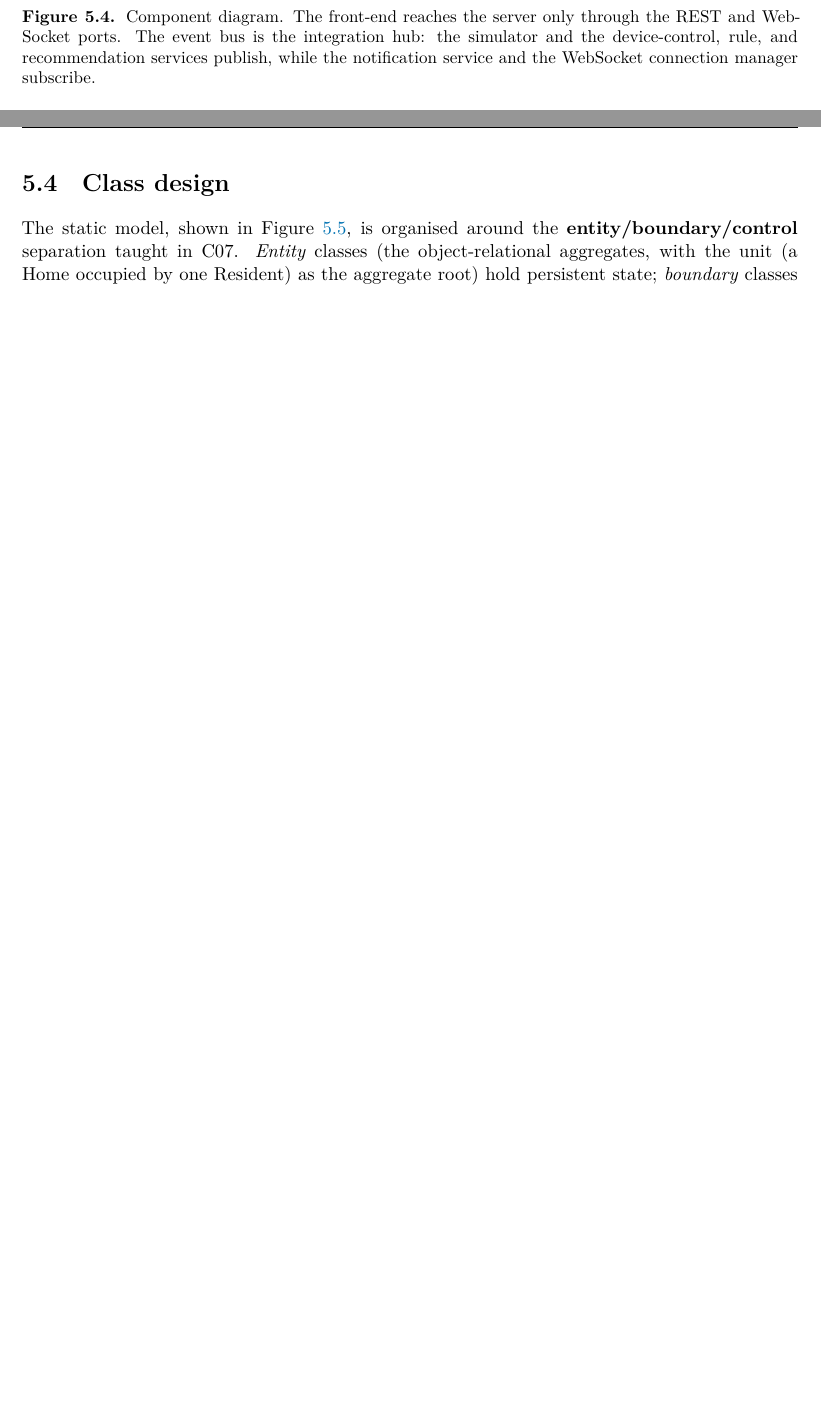
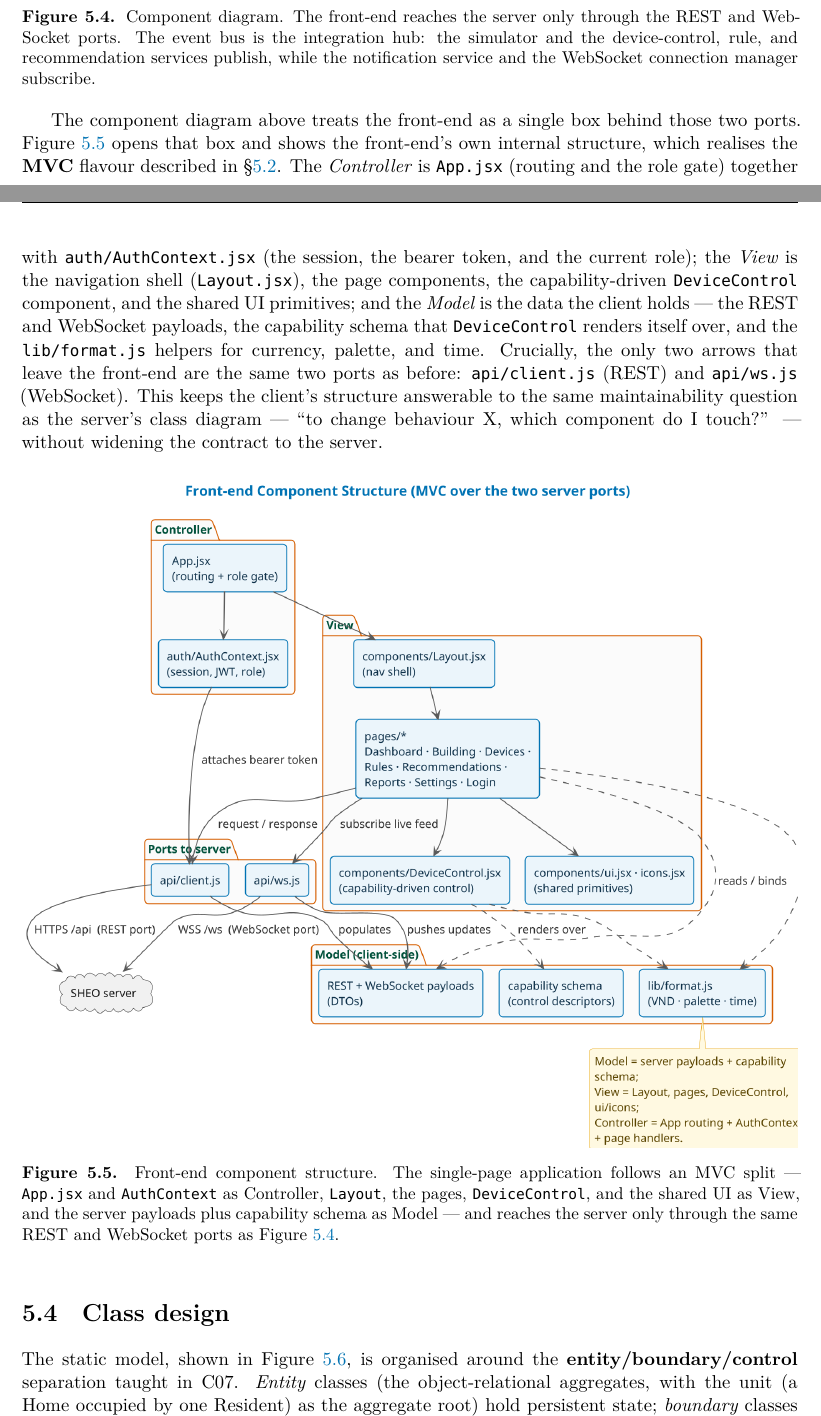
Before and after one commit to minhchuxuan/20252-se, a LaTeX thesis (latex/report/main.tex, which reads latex/report/chapters/ch05_design.tex): two parts of pages 42 and 43 of 90 before the commit and two parts of pages 42 and 43 of 91 after it, joined at a grey line, cut so that both start at the same text, the shorter picture padded with empty space. Compiled offline with XeLaTeX.

Commit message:
Document frontend component architecture

```diff
--- a/latex/report/chapters/ch05_design.tex
+++ b/latex/report/chapters/ch05_design.tex
@@ -202,6 +202,30 @@ WebSocket connection manager subscribe.
 through the REST and WebSocket ports. The event bus is the integration hub: the
 simulator and the device-control, rule, and recommendation services publish, while
 the notification service and the WebSocket connection manager subscribe.}{fig:component}
+
+The component diagram above treats the front-end as a single box behind those two
+ports. Figure~\ref{fig:frontend} opens that box and shows the front-end's own
+internal structure, which realises the \textbf{MVC} flavour described in
+\S\ref{sec:architecture}. The \emph{Controller} is \texttt{App.jsx} (routing and the
+role gate) together with \texttt{auth/AuthContext.jsx} (the session, the bearer token,
+and the current role); the \emph{View} is the navigation shell
+(\texttt{Layout.jsx}), the page components, the capability-driven
+\texttt{DeviceControl} component, and the shared UI primitives; and the
+\emph{Model} is the data the client holds --- the REST and WebSocket payloads, the
+capability schema that \texttt{DeviceControl} renders itself over, and the
+\texttt{lib/format.js} helpers for currency, palette, and time. Crucially, the only
+two arrows that leave the front-end are the same two ports as before:
+\texttt{api/client.js} (REST) and \texttt{api/ws.js} (WebSocket). This keeps the
+client's structure answerable to the same maintainability question as the server's
+class diagram --- ``to change behaviour~X, which component do I touch?'' --- without
+widening the contract to the server.
+
+\fig{fig17-frontend-component.png}{Front-end component structure. The single-page
+application follows an MVC split --- \texttt{App.jsx} and \texttt{AuthContext} as
+Controller, \texttt{Layout}, the pages, \texttt{DeviceControl}, and the shared UI as
+View, and the server payloads plus capability schema as Model --- and reaches the
+server only through the same REST and WebSocket ports as
+Figure~\ref{fig:component}.}{fig:frontend}
 
 \section{Class design}
 \label{sec:classes}
```
Also changed, not shown: latex/report/figures/fig07-component.png, latex/report/figures/fig17-frontend-component.png (added), latex/report/main.pdf.
